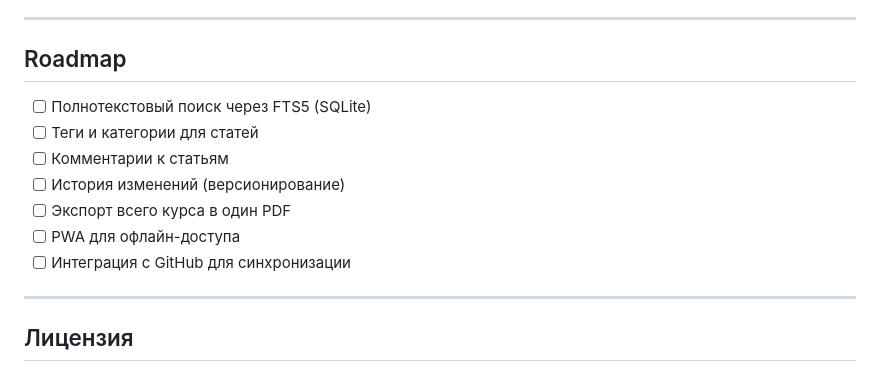
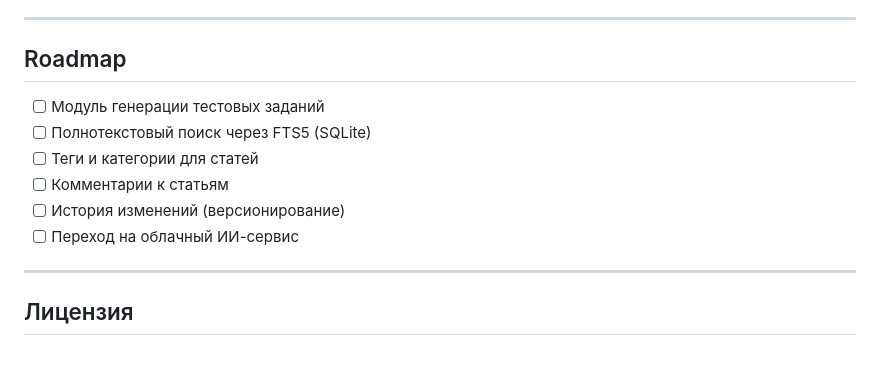
Before and after one commit to titaanxxx/knowledge_base, a Markdown page: README.md, the part around the change. Drawn GitHub-style.

Commit message:
finalize README.md

```diff
--- a/README.md
+++ b/README.md
@@ -236,13 +236,12 @@ python run.py
 
 ## Roadmap
 
+- [ ] Модуль генерации тестовых заданий
 - [ ] Полнотекстовый поиск через FTS5 (SQLite)
 - [ ] Теги и категории для статей
 - [ ] Комментарии к статьям
 - [ ] История изменений (версионирование)
-- [ ] Экспорт всего курса в один PDF
-- [ ] PWA для офлайн-доступа
-- [ ] Интеграция с GitHub для синхронизации
+- [ ] Переход на облачный ИИ-сервис
 
 ---
 
```
